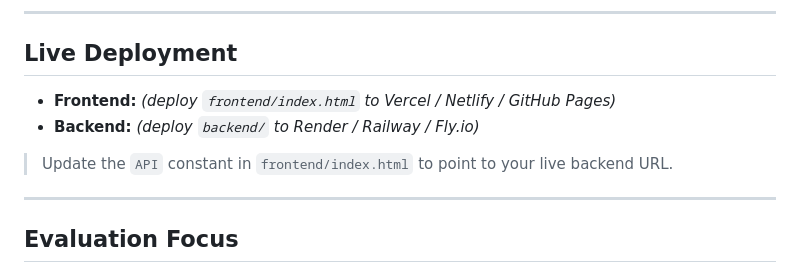
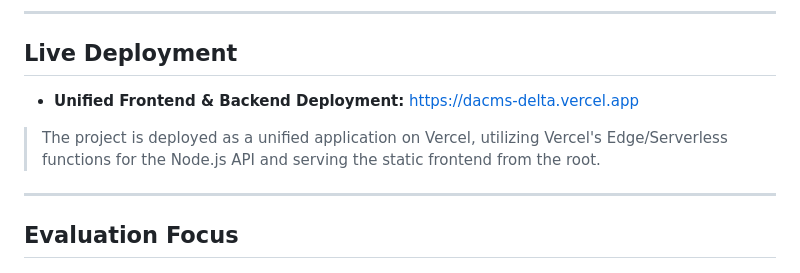
Before and after one commit to yusufmj2005/DACMS, a Markdown page: README.md, the part around the change. GitHub-like rendering.

Commit message:
Update live deployment link in README

```diff
--- a/README.md
+++ b/README.md
@@ -155,10 +155,9 @@ DB_URL=file:dacms.db
 
 ## Live Deployment
 
-- **Frontend:** _(deploy `frontend/index.html` to Vercel / Netlify / GitHub Pages)_
-- **Backend:** _(deploy `backend/` to Render / Railway / Fly.io)_
+- **Unified Frontend & Backend Deployment:** [https://dacms-delta.vercel.app](https://dacms-delta.vercel.app)
 
-> Update the `API` constant in `frontend/index.html` to point to your live backend URL.
+> The project is deployed as a unified application on Vercel, utilizing Vercel's Edge/Serverless functions for the Node.js API and serving the static frontend from the root.
 
 ---
 
```
